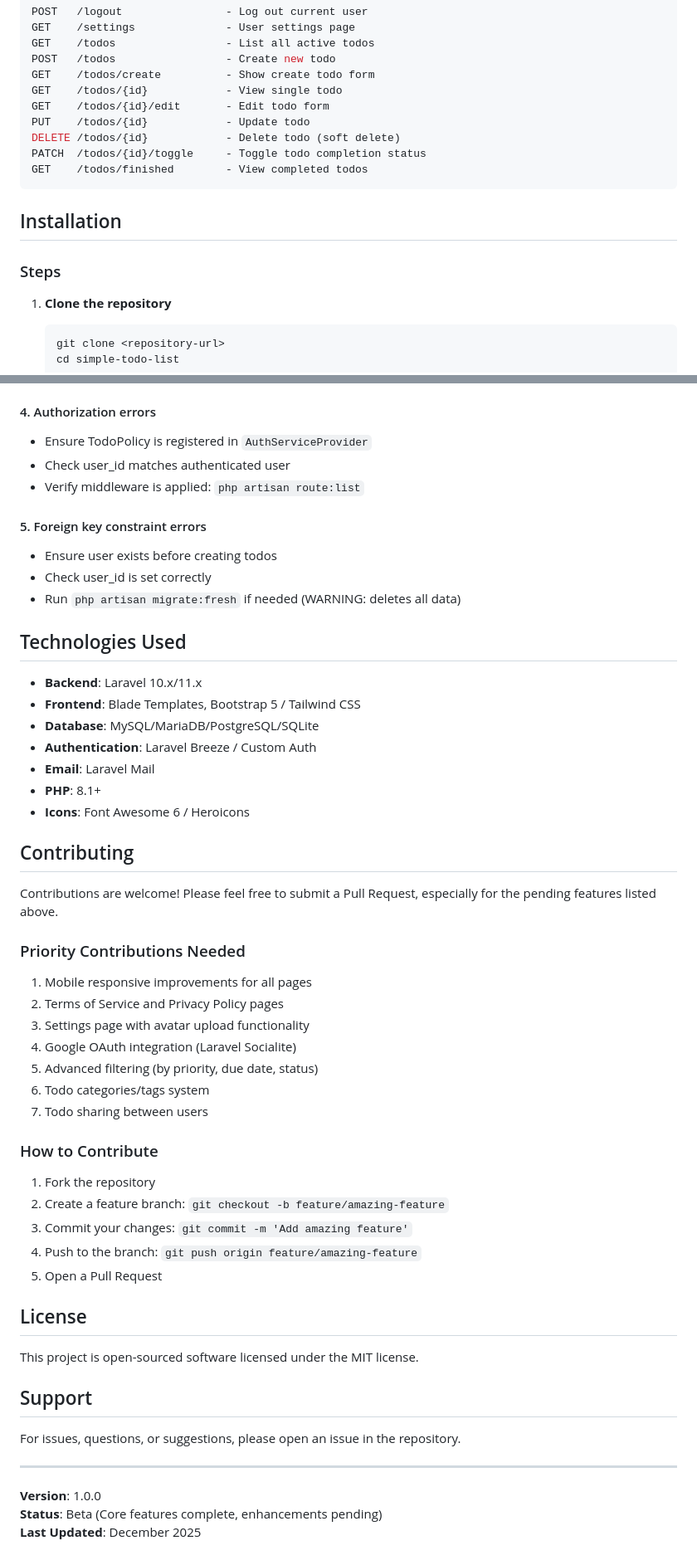
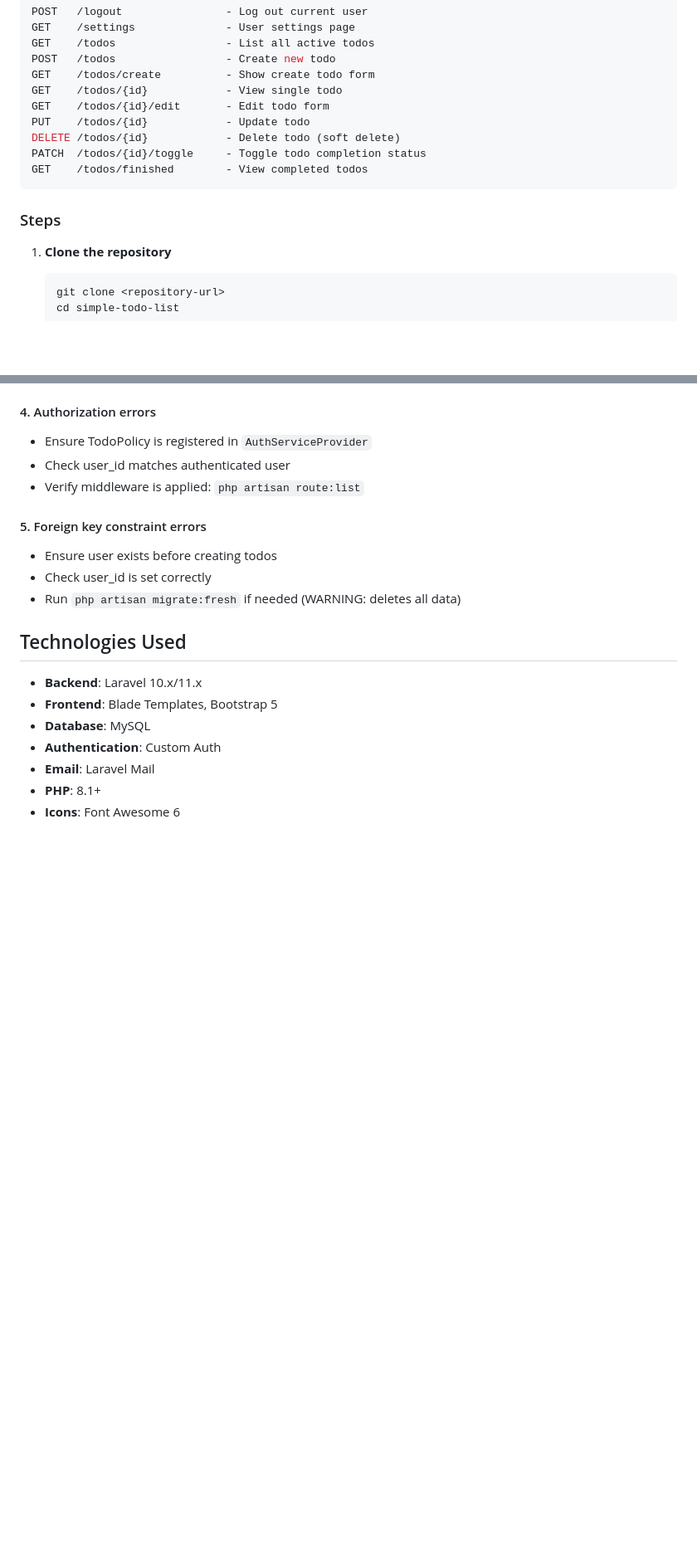
Before and after one commit to AmroAdel1/backend, a Markdown page: php/simple-todolist/README.md, 2 parts joined by grey strips. Shown at 83% size. Rendered like a GitHub page; blank space fills up the shorter version.

````diff
--- a/php/simple-todolist/README.md
+++ b/php/simple-todolist/README.md
@@ -149,10 +156,7 @@ PATCH  /todos/{id}/toggle     - Toggle todo completion status
 GET    /todos/finished        - View completed todos
 ```
 
-## Installation
-
 ### Steps
-
 1. **Clone the repository**
    ```bash
    git clone <repository-url>
@@ -371,45 +368,10 @@ Navigate to `/todos` to see a list with:
 - Run `php artisan migrate:fresh` if needed (WARNING: deletes all data)
 
 ## Technologies Used
-
 - **Backend**: Laravel 10.x/11.x
-- **Frontend**: Blade Templates, Bootstrap 5 / Tailwind CSS
-- **Database**: MySQL/MariaDB/PostgreSQL/SQLite
-- **Authentication**: Laravel Breeze / Custom Auth
+- **Frontend**: Blade Templates, Bootstrap 5
+- **Database**: MySQL
+- **Authentication**: Custom Auth
 - **Email**: Laravel Mail
 - **PHP**: 8.1+
-- **Icons**: Font Awesome 6 / Heroicons
-
-## Contributing
-
-Contributions are welcome! Please feel free to submit a Pull Request, especially for the pending features listed above.
-
-### Priority Contributions Needed
-1. Mobile responsive improvements for all pages
-2. Terms of Service and Privacy Policy pages
-3. Settings page with avatar upload functionality
-4. Google OAuth integration (Laravel Socialite)
-5. Advanced filtering (by priority, due date, status)
-6. Todo categories/tags system
-7. Todo sharing between users
-
-### How to Contribute
-1. Fork the repository
-2. Create a feature branch: `git checkout -b feature/amazing-feature`
-3. Commit your changes: `git commit -m 'Add amazing feature'`
-4. Push to the branch: `git push origin feature/amazing-feature`
-5. Open a Pull Request
-
-## License
-
-This project is open-sourced software licensed under the MIT license.
-
-## Support
-
-For issues, questions, or suggestions, please open an issue in the repository.
-
----
-
-**Version**: 1.0.0
-**Status**: Beta (Core features complete, enhancements pending)
-**Last Updated**: December 2025
+- **Icons**: Font Awesome 6
````
Also changed, not shown: other parts of php/simple-todolist/README.md (+14 -14 lines).
